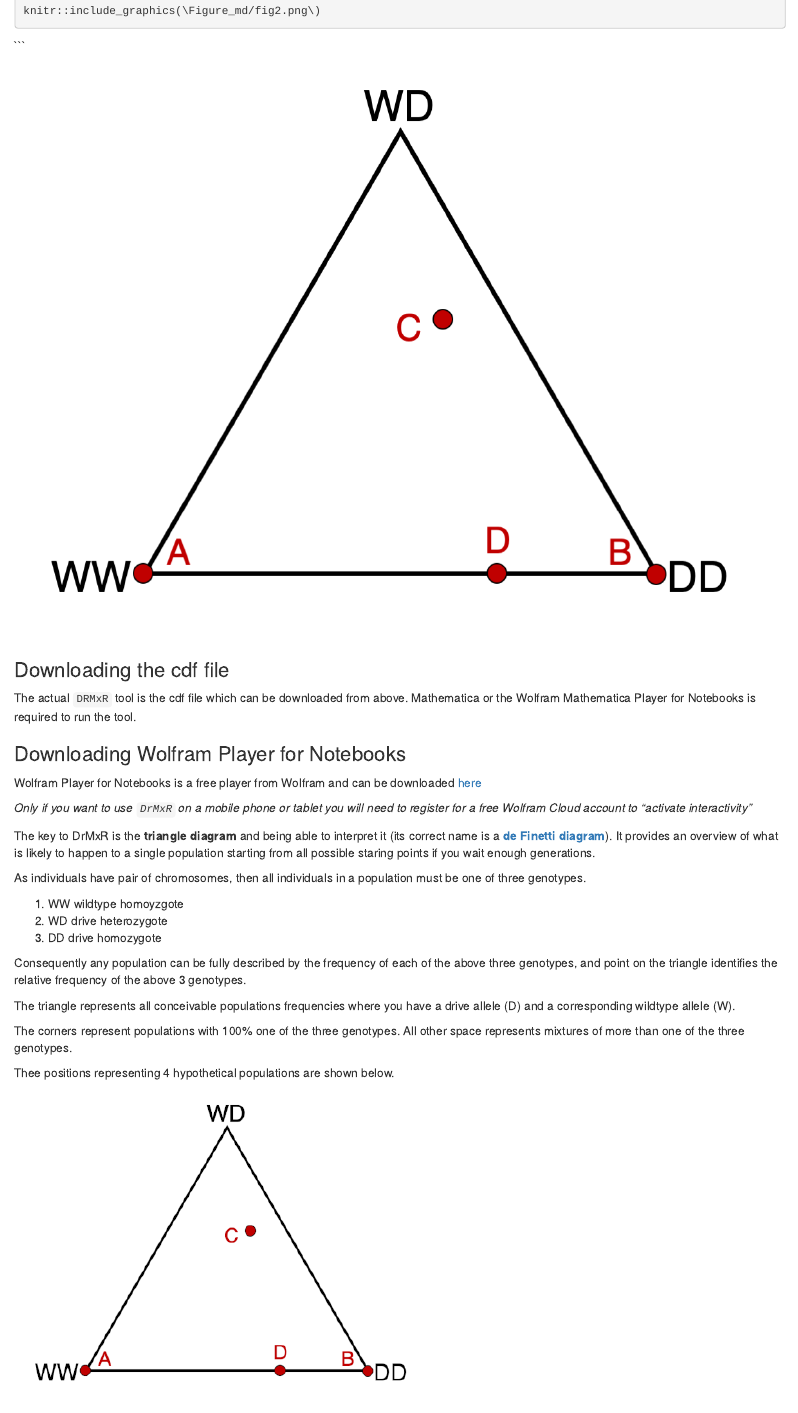
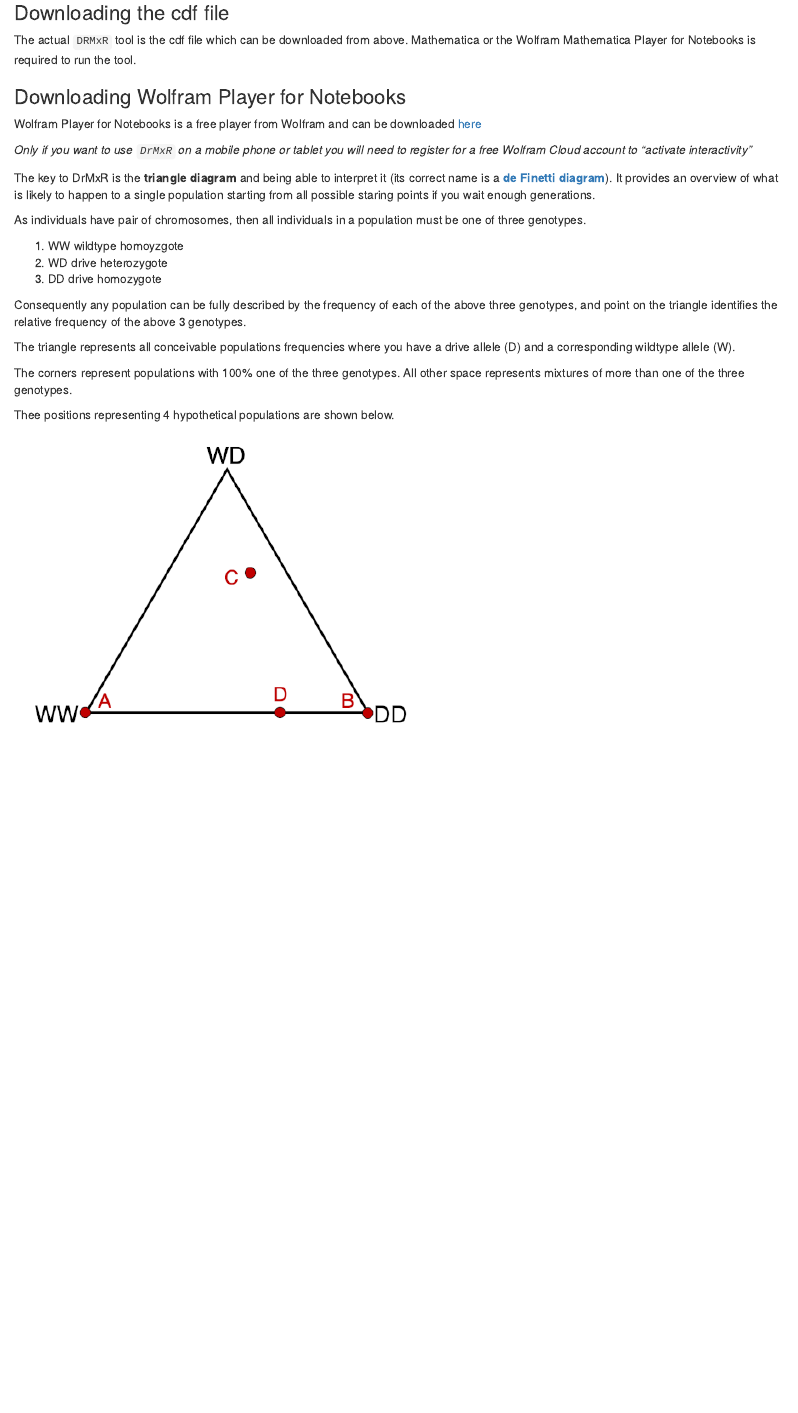
Before and after one commit to prateek1verma/genedrive, an R Markdown document (DrMxR_R_shinny/About.Rmd): the page in a window 1100 px wide, from 1400 px down before the commit and from 1360 px down after it, so that both start at the same text. The pictures show the output file DrMxR_R_shinny/About.nb.html that the author committed with the source, opened offline.

Commit message:
Correction in DrMxR manual

````diff
--- a/DrMxR_R_shinny/About.Rmd
+++ b/DrMxR_R_shinny/About.Rmd
@@ -60,5 +57,3 @@ Basically anything that you can install WOLFRAM PLAYER on.
-knitr::include_graphics("Figure_md/fig2.png")
-```
 
 
 ### Downloading the cdf file
````
Also changed, not shown: DrMxR_R_shinny/About.nb.html, DrMxR_R_shinny/About.Rmd (3 more changed lines), 1 other file.
